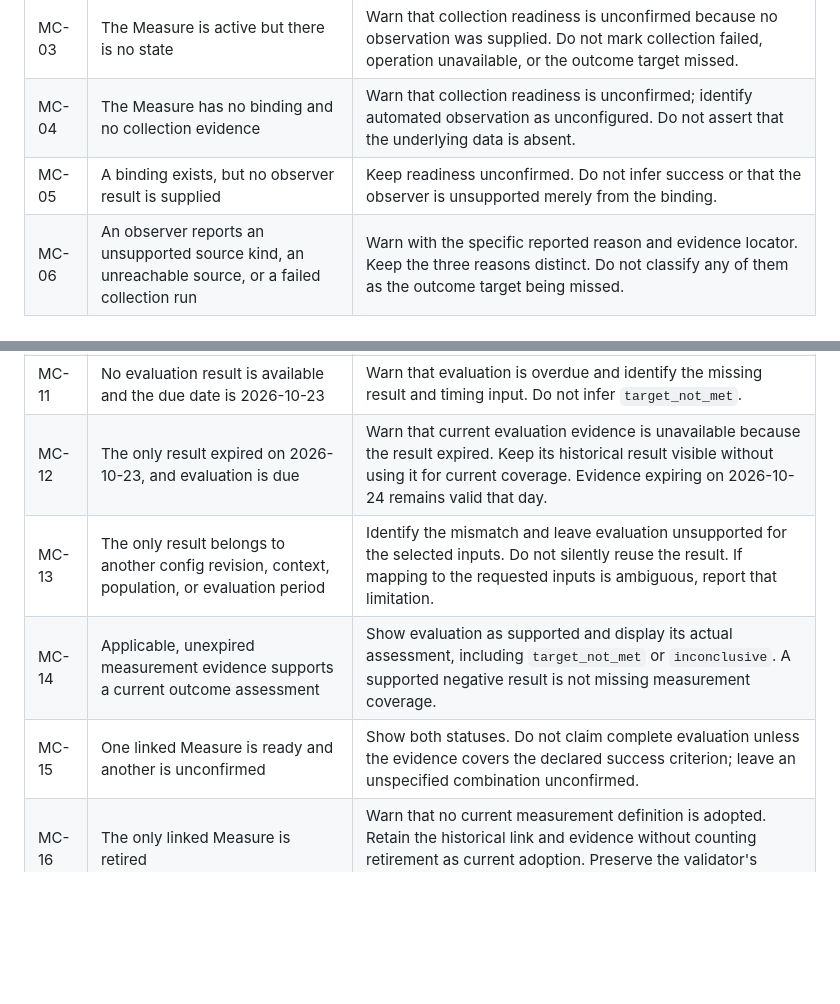
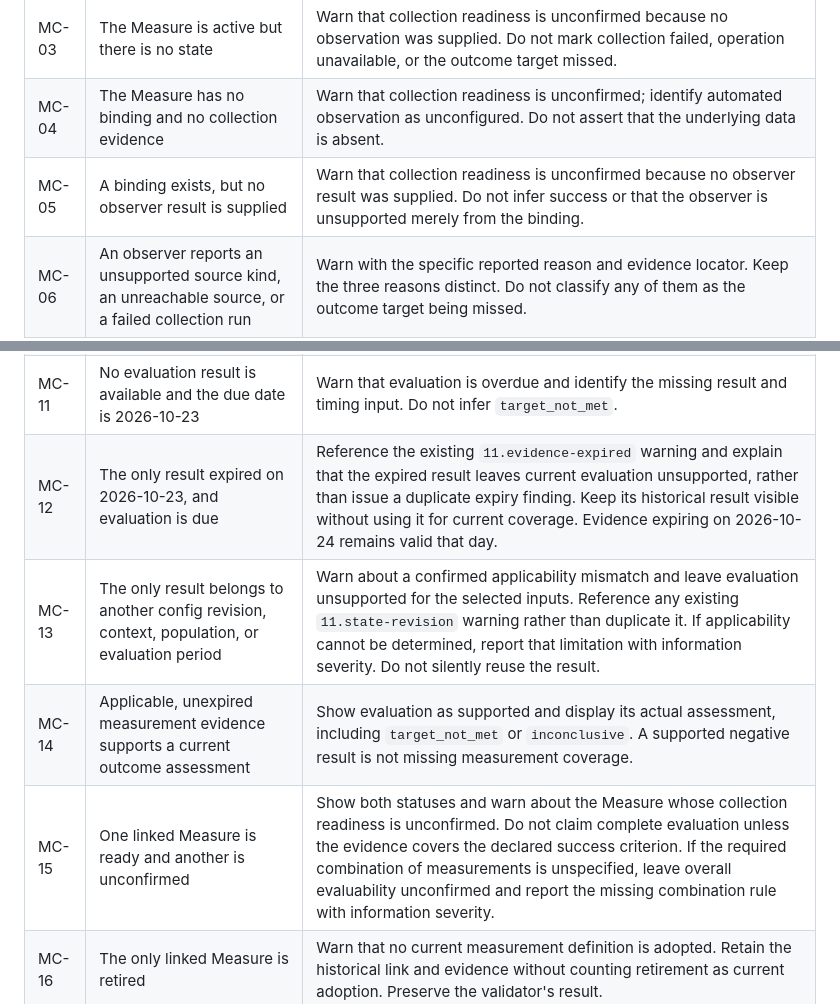
Before and after one commit to whiteredhouse/exacly, a Markdown page: docs/measurement-coverage-acceptance-criteria.md, 2 parts joined by grey strips. Drawn GitHub-style; blank space fills up the shorter version.

```diff
--- a/docs/measurement-coverage-acceptance-criteria.md
+++ b/docs/measurement-coverage-acceptance-criteria.md
@@ -57,17 +57,17 @@ Unless specified otherwise, scenarios use an otherwise conforming 0.2 model with
 | MC-02 | Its only linked Measure is proposed | Warn that no current measurement definition is adopted. List the proposed Measure. Do not assert that data collection or evaluation is impossible. Validation continues to conform. |
 | MC-03 | The Measure is active but there is no state | Warn that collection readiness is unconfirmed because no observation was supplied. Do not mark collection failed, operation unavailable, or the outcome target missed. |
 | MC-04 | The Measure has no binding and no collection evidence | Warn that collection readiness is unconfirmed; identify automated observation as unconfigured. Do not assert that the underlying data is absent. |
-| MC-05 | A binding exists, but no observer result is supplied | Keep readiness unconfirmed. Do not infer success or that the observer is unsupported merely from the binding. |
+| MC-05 | A binding exists, but no observer result is supplied | Warn that collection readiness is unconfirmed because no observer result was supplied. Do not infer success or that the observer is unsupported merely from the binding. |
 | MC-06 | An observer reports an unsupported source kind, an unreachable source, or a failed collection run | Warn with the specific reported reason and evidence locator. Keep the three reasons distinct. Do not classify any of them as the outcome target being missed. |
 | MC-07 | The baseline is `unknown`, with its required owner and collection action | Reference the existing unknown-baseline warning. Explain its effect only where the declared success criterion needs a baseline; do not claim every absolute target is unevaluable without one. |
 | MC-08 | Collection is demonstrated and the evaluation due date is 2026-11-15 | Show collection readiness as demonstrated and evaluation as awaiting its due date, with information severity. Do not warn solely because the final result is not yet available. |
 | MC-09 | Collection failed before the same future due date | Warn about the collection blocker even though final evaluation is not due. An open window does not hide a known readiness problem. |
 | MC-10 | No evaluation result is available and the due date is 2026-10-24 | Show evaluation as due today, with information severity. It is not yet overdue. |
 | MC-11 | No evaluation result is available and the due date is 2026-10-23 | Warn that evaluation is overdue and identify the missing result and timing input. Do not infer `target_not_met`. |
-| MC-12 | The only result expired on 2026-10-23, and evaluation is due | Warn that current evaluation evidence is unavailable because the result expired. Keep its historical result visible without using it for current coverage. Evidence expiring on 2026-10-24 remains valid that day. |
-| MC-13 | The only result belongs to another config revision, context, population, or evaluation period | Identify the mismatch and leave evaluation unsupported for the selected inputs. Do not silently reuse the result. If mapping to the requested inputs is ambiguous, report that limitation. |
+| MC-12 | The only result expired on 2026-10-23, and evaluation is due | Reference the existing `11.evidence-expired` warning and explain that the expired result leaves current evaluation unsupported, rather than issue a duplicate expiry finding. Keep its historical result visible without using it for current coverage. Evidence expiring on 2026-10-24 remains valid that day. |
+| MC-13 | The only result belongs to another config revision, context, population, or evaluation period | Warn about a confirmed applicability mismatch and leave evaluation unsupported for the selected inputs. Reference any existing `11.state-revision` warning rather than duplicate it. If applicability cannot be determined, report that limitation with information severity. Do not silently reuse the result. |
 | MC-14 | Applicable, unexpired measurement evidence supports a current outcome assessment | Show evaluation as supported and display its actual assessment, including `target_not_met` or `inconclusive`. A supported negative result is not missing measurement coverage. |
-| MC-15 | One linked Measure is ready and another is unconfirmed | Show both statuses. Do not claim complete evaluation unless the evidence covers the declared success criterion; leave an unspecified combination unconfirmed. |
+| MC-15 | One linked Measure is ready and another is unconfirmed | Show both statuses and warn about the Measure whose collection readiness is unconfirmed. Do not claim complete evaluation unless the evidence covers the declared success criterion. If the required combination of measurements is unspecified, leave overall evaluability unconfirmed and report the missing combination rule with information severity. |
 | MC-16 | The only linked Measure is retired | Warn that no current measurement definition is adopted. Retain the historical link and evidence without counting retirement as current adoption. Preserve the validator's result. |
 | MC-17 | Cadence and evaluation period are free text with no resolvable due date | Report timing as unconfirmed, with information severity and a next action to establish the schedule. Do not guess an overdue date. Collection gaps remain independently visible. |
 | MC-18 | All records in the invoice-reminders example remain proposed | Do not label its Outcome as an active-outcome coverage gap. An explicitly requested proposed-outcome view can show its planned measurement separately. |
```
Also changed, not shown: spec/versions/0.2.0.md (+2 -2 lines).
